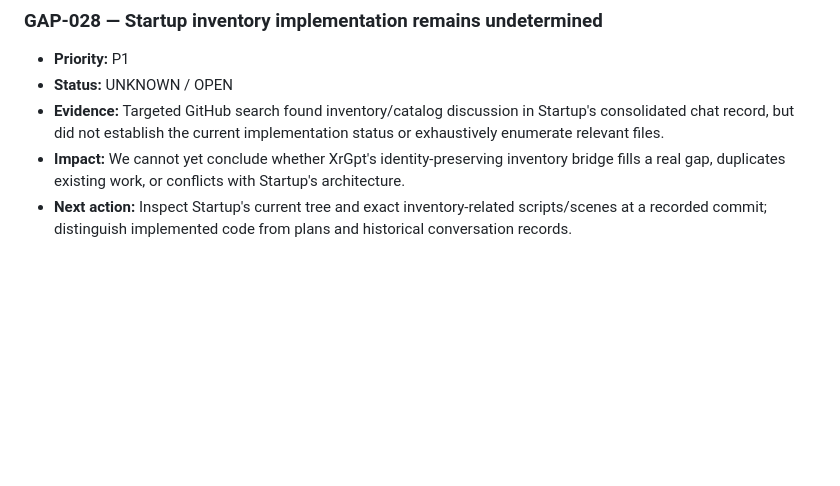
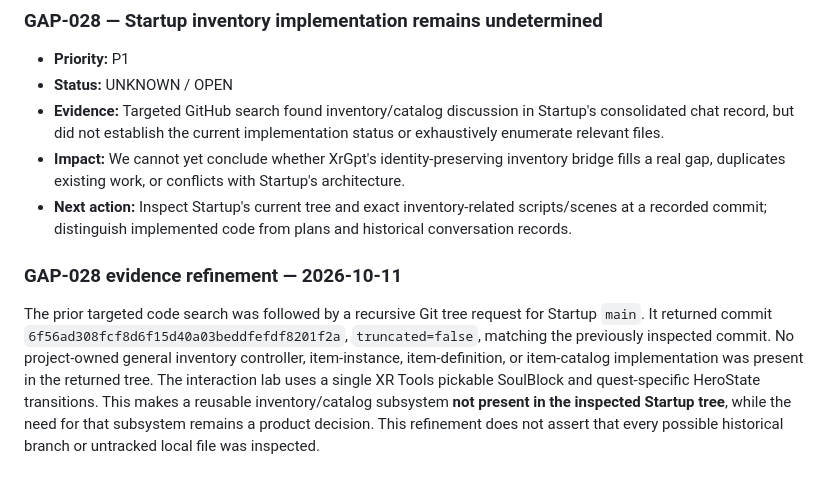
Before and after one commit to 0SwiftKnightX/Yeta-nothe-repo, a Markdown page: docs/organization/GAP_AND_CONFLICT_REGISTER.md, the part around the change. Rendered like a GitHub page; blank space fills up the shorter version.

Commit message:
Refine Startup inventory status with full tree evidence

```diff
--- a/docs/organization/GAP_AND_CONFLICT_REGISTER.md
+++ b/docs/organization/GAP_AND_CONFLICT_REGISTER.md
@@ -112,3 +112,7 @@ The XR Component Evidence Matrix now contains a source-level comparison of Start
 - **Evidence:** Targeted GitHub search found inventory/catalog discussion in Startup's consolidated chat record, but did not establish the current implementation status or exhaustively enumerate relevant files.
 - **Impact:** We cannot yet conclude whether XrGpt's identity-preserving inventory bridge fills a real gap, duplicates existing work, or conflicts with Startup's architecture.
 - **Next action:** Inspect Startup's current tree and exact inventory-related scripts/scenes at a recorded commit; distinguish implemented code from plans and historical conversation records.
+
+
+### GAP-028 evidence refinement — 2026-10-11
+The prior targeted code search was followed by a recursive Git tree request for Startup `main`. It returned commit `6f56ad308fcf8d6f15d40a03beddfefdf8201f2a`, `truncated=false`, matching the previously inspected commit. No project-owned general inventory controller, item-instance, item-definition, or item-catalog implementation was present in the returned tree. The interaction lab uses a single XR Tools pickable SoulBlock and quest-specific HeroState transitions. This makes a reusable inventory/catalog subsystem **not present in the inspected Startup tree**, while the need for that subsystem remains a product decision. This refinement does not assert that every possible historical branch or untracked local file was inspected.
```
